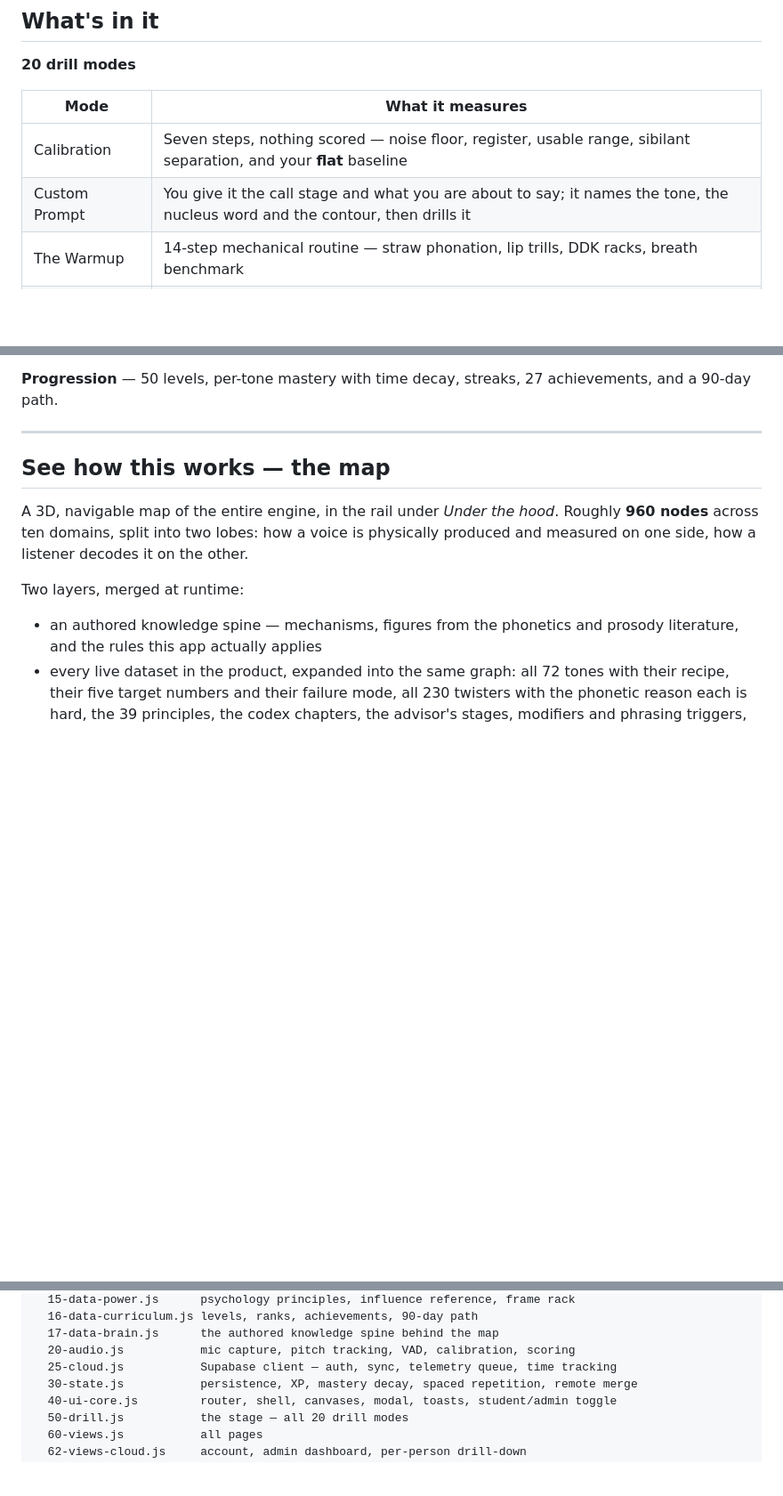
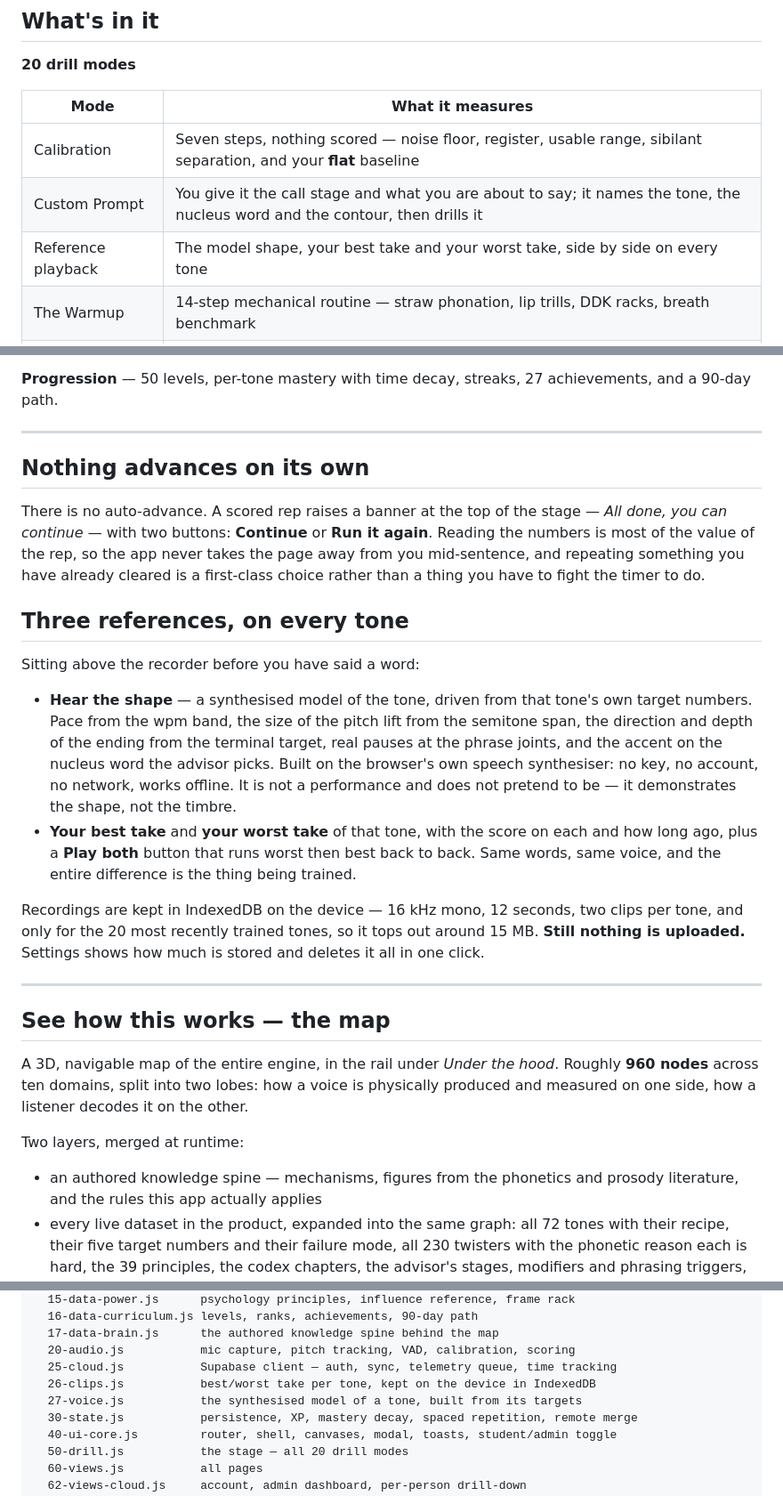
Before and after one commit to bikeblitzr/tonality-sprk, a Markdown page: README.md, 3 parts joined by grey strips. Shown at 89% size. GitHub-like rendering; blank space fills up the shorter version.

Commit message:
Document the pass banner and the three references

```diff
--- a/README.md
+++ b/README.md
@@ -16,6 +16,7 @@ An optional Supabase backend adds accounts, cross-device sync and a team dashboa
 |---|---|
 | Calibration | Seven steps, nothing scored — noise floor, register, usable range, sibilant separation, and your **flat** baseline |
 | Custom Prompt | You give it the call stage and what you are about to say; it names the tone, the nucleus word and the contour, then drills it |
+| Reference playback | The model shape, your best take and your worst take, side by side on every tone |
 | The Warmup | 14-step mechanical routine — straw phonation, lip trills, DDK racks, breath benchmark |
 | Tone Lab | Full acoustic grade against a tone's target profile: pace, range, terminal, dynamics, silence |
 | Terminal Trainer | Pitch move over the final syllables, in semitones. Fall / rise / level on command |
@@ -44,6 +45,21 @@ An optional Supabase backend adds accounts, cross-device sync and a team dashboa
 **Power & Psychology** — 39 principles across six chapters (status, frame control, influence, decision biases, reading the room, self-command). Every one paired with the tone that delivers it, how it fails, and the counter-move for when it is used on you.
 
 **Progression** — 50 levels, per-tone mastery with time decay, streaks, 27 achievements, and a 90-day path.
+
+---
+
+## Nothing advances on its own
+
+There is no auto-advance. A scored rep raises a banner at the top of the stage — *All done, you can continue* — with two buttons: **Continue** or **Run it again**. Reading the numbers is most of the value of the rep, so the app never takes the page away from you mid-sentence, and repeating something you have already cleared is a first-class choice rather than a thing you have to fight the timer to do.
+
+## Three references, on every tone
+
+Sitting above the recorder before you have said a word:
+
+- **Hear the shape** — a synthesised model of the tone, driven from that tone's own target numbers. Pace from the wpm band, the size of the pitch lift from the semitone span, the direction and depth of the ending from the terminal target, real pauses at the phrase joints, and the accent on the nucleus word the advisor picks. Built on the browser's own speech synthesiser: no key, no account, no network, works offline. It is not a performance and does not pretend to be — it demonstrates the shape, not the timbre.
+- **Your best take** and **your worst take** of that tone, with the score on each and how long ago, plus a **Play both** button that runs worst then best back to back. Same words, same voice, and the entire difference is the thing being trained.
+
+Recordings are kept in IndexedDB on the device — 16 kHz mono, 12 seconds, two clips per tone, and only for the 20 most recently trained tones, so it tops out around 15 MB. **Still nothing is uploaded.** Settings shows how much is stored and deletes it all in one click.
 
 ---
 
@@ -146,6 +162,8 @@ src/
   17-data-brain.js      the authored knowledge spine behind the map
   20-audio.js           mic capture, pitch tracking, VAD, calibration, scoring
   25-cloud.js           Supabase client — auth, sync, telemetry queue, time tracking
+  26-clips.js           best/worst take per tone, kept on the device in IndexedDB
+  27-voice.js           the synthesised model of a tone, built from its targets
   30-state.js           persistence, XP, mastery decay, spaced repetition, remote merge
   40-ui-core.js         router, shell, canvases, modal, toasts, student/admin toggle
   50-drill.js           the stage — all 20 drill modes
```
